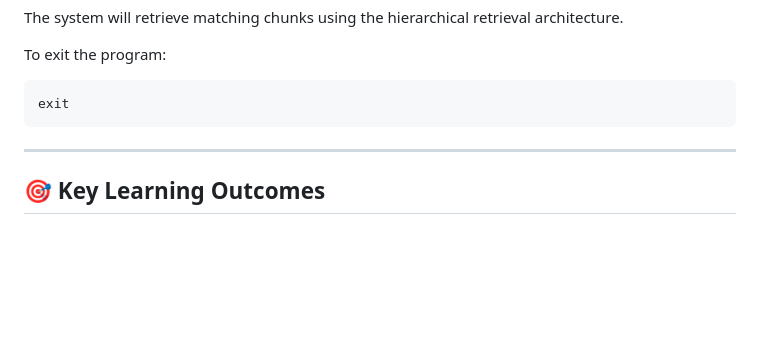
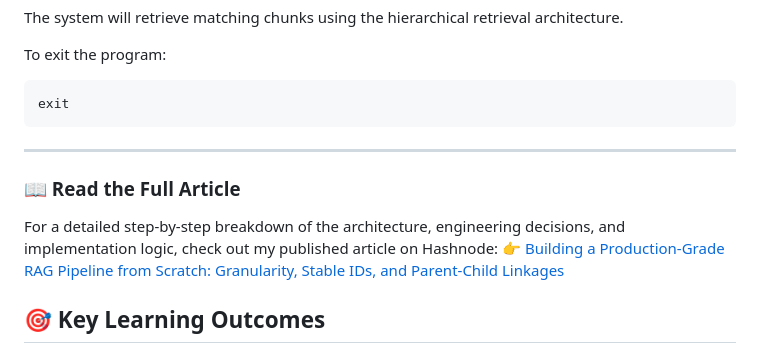
Before and after one commit to Nahid-mahmud555/ai-data-engineering-roadmap, a Markdown page: Day_03/README.MD, the part around the change. GitHub-like rendering; blank space fills up the shorter version.

```diff
--- a/Day_03/README.MD
+++ b/Day_03/README.MD
@@ -125,6 +125,10 @@ exit
 
 ---
 
+### 📖 Read the Full Article
+For a detailed step-by-step breakdown of the architecture, engineering decisions, and implementation logic, check out my published article on Hashnode:
+👉 [Building a Production-Grade RAG Pipeline from Scratch: Granularity, Stable IDs, and Parent-Child Linkages](https://nahid-mahmud555.hashnode.dev/building-a-production-grade-rag-pipeline-from-scratch-granularity-stable-ids-and-parent-child-linkages?utm_source=hashnode&utm_medium=feed)
+
 ## 🎯 Key Learning Outcomes
 
 - Evaluated the impact of chunk granularity on retrieval performance.
```
